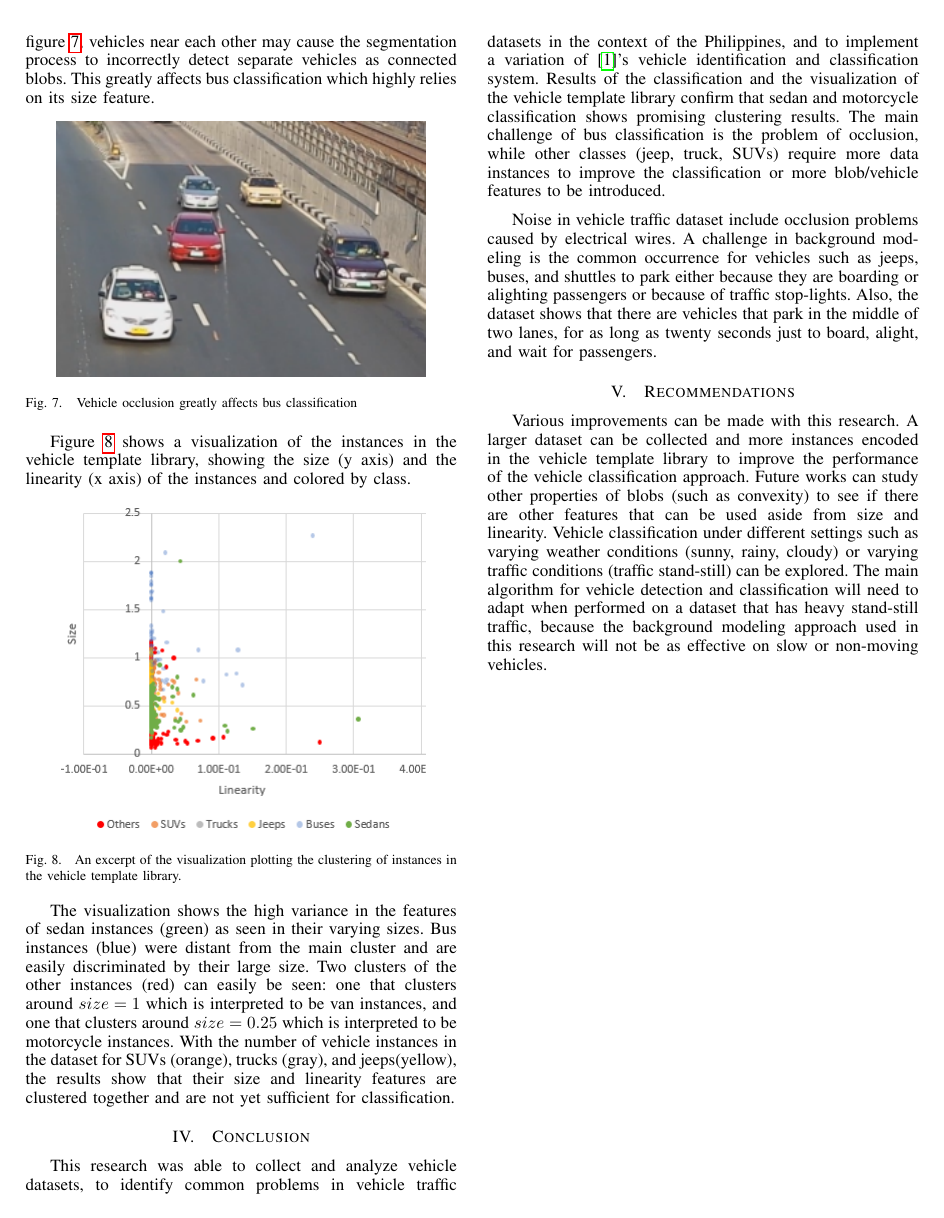
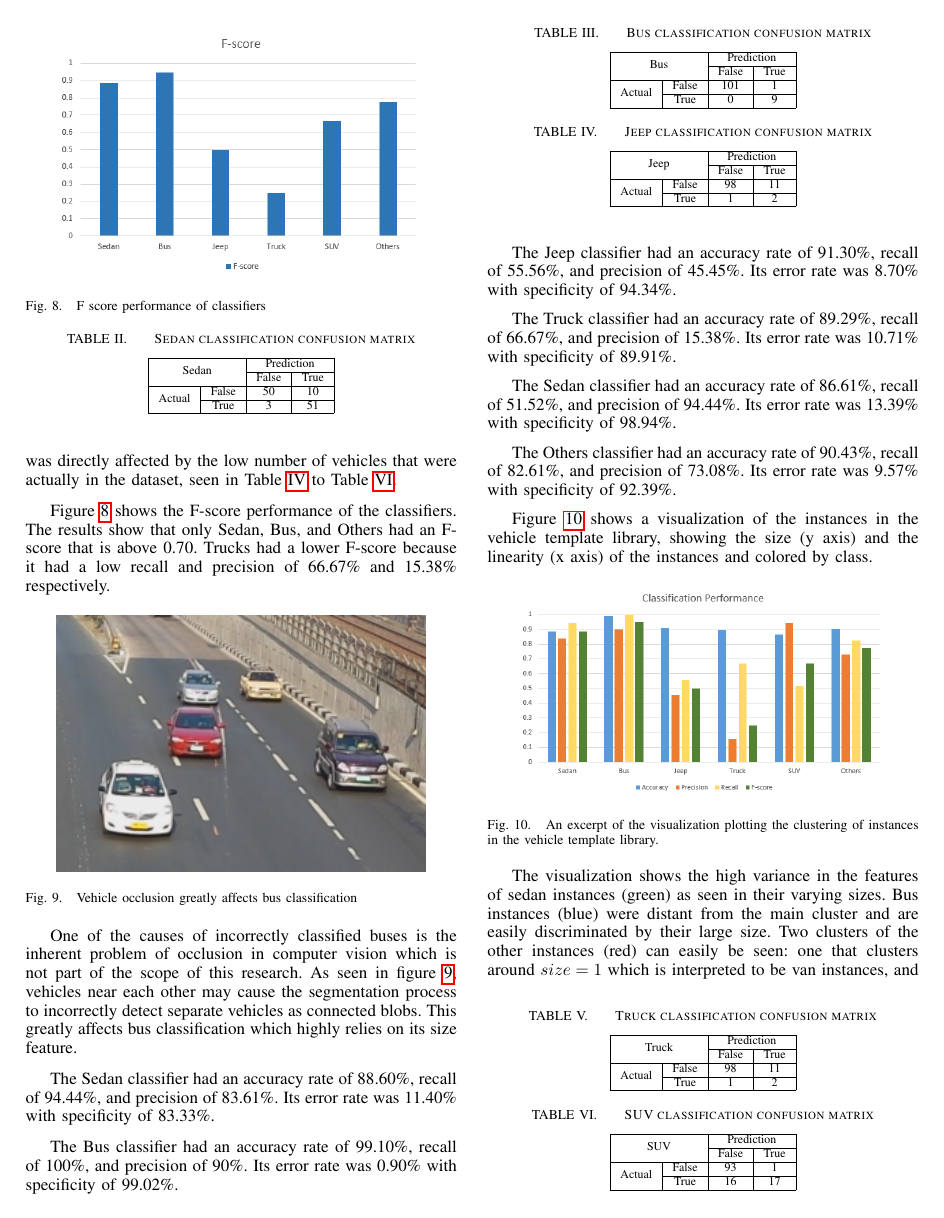
Before and after one commit to darrensapalo/vehicle-tracking-paper, a LaTeX paper (main.tex): page 5 of 6 before the commit and page 5 of 7 after it. Compiled offline with pdfLaTeX.

Commit message:
Added some changes for classification performance.

```diff
--- a/main.tex
+++ b/main.tex
@@ -66,6 +66,7 @@
 \documentclass[conference]{IEEEtran}
 \usepackage{blindtext, graphicx}
 \usepackage{hyperref}
+\usepackage{multirow}
 % Add the compsoc option for Computer Society conferences.
 %
 % If IEEEtran.cls has not been installed into the LaTeX system files,
@@ -676,8 +670,16 @@ Count  & 47     & 26  & 10    & 6      & 4    & 23     \\ \hline
+\label{fig_classifier_performance}
+\end{figure}
 
-The results showed good performance for tracking sedans and other vehicles but did not perform as well on the other classes such as buses, jeeps, trucks, and SUVs. This may be attributed to the low number of template instances encoded into the vehicle template library as seen in table~\ref{template_instances}. The low number of encoded instances is directly affected by the low number of vehicles that were actually in the dataset, seen in table~\ref{classification_results}.
+The results showed good performance for tracking sedans and other vehicles but did not perform as well on the other classes such as buses, jeeps, trucks, and SUVs. This may be attributed to the low number of template instances for jeeps, trucks, and SUVs encoded into the vehicle template library as seen in table~\ref{template_instances}. The low number of encoded template instances was directly affected by the low number of vehicles that were actually in the dataset, seen in Table~\ref{cm:jeep} to Table~\ref{cm:suv}.
 
+\begin{figure}[!ht]
+\centering
+\includegraphics[width=3in]{Fscore.png}
+\caption{F score performance of classifiers}
+\label{fig_fscore_performance}
+\end{figure}
 
-One of the causes of high number of incorrectly classified buses is the inherent problem of occlusion in computer vision which is not part of the scope of this research. As seen in figure~\ref{fig_occlusion}, vehicles near each other may cause the segmentation process to incorrectly detect separate vehicles as connected blobs. This greatly affects bus classification which highly relies on its size feature.
+Figure~\ref{fig_fscore_performance} shows the F-score performance of the classifiers. The results show that only Sedan, Bus, and Others had an F-score that is above 0.70. Trucks had a lower F-score because it had a low recall and precision of 66.67\% and 15.38\% respectively.
 
 \begin{figure}[!ht]
 \centering
@@ -686,3 +688,80 @@ One of the causes of high number of incorrectly classified buses is the inherent
 \label{fig_occlusion}
 \end{figure}
 
+One of the causes of incorrectly classified buses is the inherent problem of occlusion in computer vision which is not part of the scope of this research. As seen in figure~\ref{fig_occlusion}, vehicles near each other may cause the segmentation process to incorrectly detect separate vehicles as connected blobs. This greatly affects bus classification which highly relies on its size feature.
+
+
+\begin{table}[]
+\centering
+\caption{Sedan classification confusion matrix}
+\label{cm:sedan}
+\begin{tabular}{|c|c|c|c|}
+\hline
+\multicolumn{2}{|c|}{\multirow{2}{*}{Sedan}} & \multicolumn{2}{c|}{Prediction} \\ \cline{3-4}
+\multicolumn{2}{|c|}{}                       & False          & True           \\ \hline
+\multirow{2}{*}{Actual}         & False      & 50             & 10             \\ \cline{2-4}
+                                & True       &  3             & 51             \\ \hline
+\end{tabular}
+\end{table}
+
+The Sedan classifier had an accuracy rate of 88.60\%, recall of 94.44\%, and precision of 83.61\%. Its error rate was 11.40\% with specificity of 83.33\%.
+
+\begin{table}[]
+\centering
+\caption{Bus classification confusion matrix}
+\label{cm:bus}
+\begin{tabular}{|c|c|c|c|}
+\hline
+\multicolumn{2}{|c|}{\multirow{2}{*}{Bus}} & \multicolumn{2}{c|}{Prediction}  \\ \cline{3-4}
+\multicolumn{2}{|c|}{}                       & False          & True          \\ \hline
+\multirow{2}{*}{Actual}         & False      & 101            & 1             \\ \cline{2-4}
+                                & True       & 0              & 9             \\ \hline
+\end{tabular}
+\end{table}
+
+The Bus classifier had an accuracy rate of 99.10\%, recall of 100\%, and precision of 90\%. Its error rate was 0.90\% with specificity of 99.02\%.
+
+\begin{table}[]
+\centering
+\caption{Jeep classification confusion matrix}
+\label{cm:jeep}
+\begin{tabular}{|c|c|c|c|}
+\hline
+\multicolumn{2}{|c|}{\multirow{2}{*}{Jeep}} & \multicolumn{2}{c|}{Prediction} \\ \cline{3-4}
+\multicolumn{2}{|c|}{}                       & False          & True           \\ \hline
+\multirow{2}{*}{Actual}         & False      & 98             & 11             \\ \cline{2-4}
+                                & True       &  1             &  2             \\ \hline
+\end{tabular}
+\end{table}
+
+The Jeep classifier had an accuracy rate of 91.30\%, recall of 55.56\%, and precision of 45.45\%. Its error rate was 8.70\% with specificity of 94.34\%.
+
+\begin{table}[]
+\centering
+\caption{Truck classification confusion matrix}
+\label{cm:truck}
+\begin{tabular}{|c|c|c|c|}
+\hline
+\multicolumn{2}{|c|}{\multirow{2}{*}{Truck}} & \multicolumn{2}{c|}{Prediction} \\ \cline{3-4}
+\multicolumn{2}{|c|}{}                       & False          & True           \\ \hline
+\multirow{2}{*}{Actual}         & False      & 98             & 11             \\ \cline{2-4}
+                                & True       &  1             &  2             \\ \hline
+\end{tabular}
+\end{table}
+
+The Truck classifier had an accuracy rate of 89.29\%, recall of 66.67\%, and precision of 15.38\%. Its error rate was 10.71\% with specificity of 89.91\%.
+
+\begin{table}[]
+\centering
+\caption{SUV classification confusion matrix}
+\label{cm:suv}
+\begin{tabular}{|c|c|c|c|}
+\hline
+\multicolumn{2}{|c|}{\multirow{2}{*}{SUV}} & \multicolumn{2}{c|}{Prediction} \\ \cline{3-4}
+\multicolumn{2}{|c|}{}                       & False          & True           \\ \hline
+\multirow{2}{*}{Actual}         & False      & 93             &  1              \\ \cline{2-4}
+                                & True       & 16             & 17             \\ \hline
+\end{tabular}
+\end{table}
+
+The Sedan classifier had an accuracy rate of 86.61\%, recall of 51.52\%, and precision of 94.44\%. Its error rate was 13.39\% with specificity of 98.94\%.
@@ -688,0 +776 @@ One of the causes of high number of incorrectly classified buses is the inherent
+\multicolumn{2}{|c|}{}                       & False          & True           \\ \hline
@@ -689,9 +780,14 @@ One of the causes of high number of incorrectly classified buses is the inherent
+\end{table}
+
+The Others classifier had an accuracy rate of 90.43\%, recall of 82.61\%, and precision of 73.08\%. Its error rate was 9.57\% with specificity of 92.39\%.
+
+
 Figure~\ref{fig_template_visualization} shows a visualization of the instances in the vehicle template library, showing the size (y axis) and the linearity (x axis) of the instances and colored by class.
 
 \begin{figure}[!ht]
 \centering
 % \includegraphics[width=2.5in]{myfigure}
-\includegraphics[width=3in]{visualization_templates_4.png}
+\includegraphics[width=3in]{classification_performance.png}
 % where an .eps filename suffix will be assumed under latex,
 % and a .pdf suffix will be assumed for pdflatex; or what has been declared
 % via \DeclareGraphicsExtensions.
```
Also changed, not shown: Fscore.PNG (added), classification_performance.PNG (added), main.pdf, visualization_templates_1.PNG (deleted), visualization_templates_2.PNG (deleted), visualization_templates_3.PNG (deleted), visualization_templates_4.png (deleted), main.tex (32 more changed lines), 2 other files.
